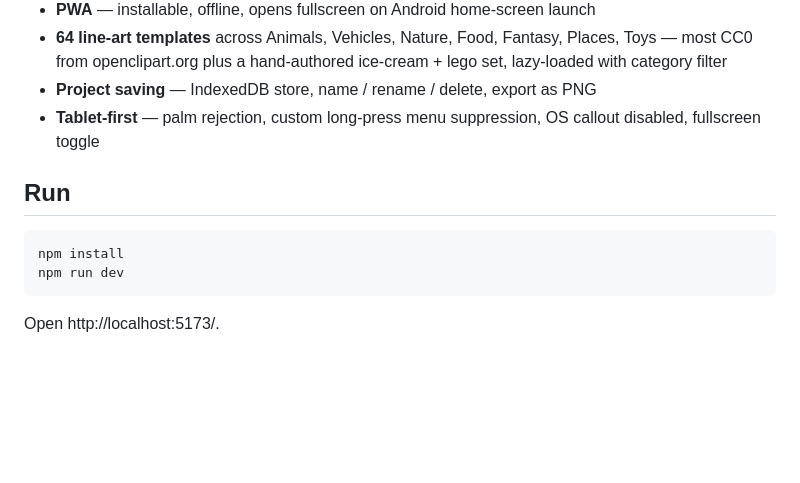
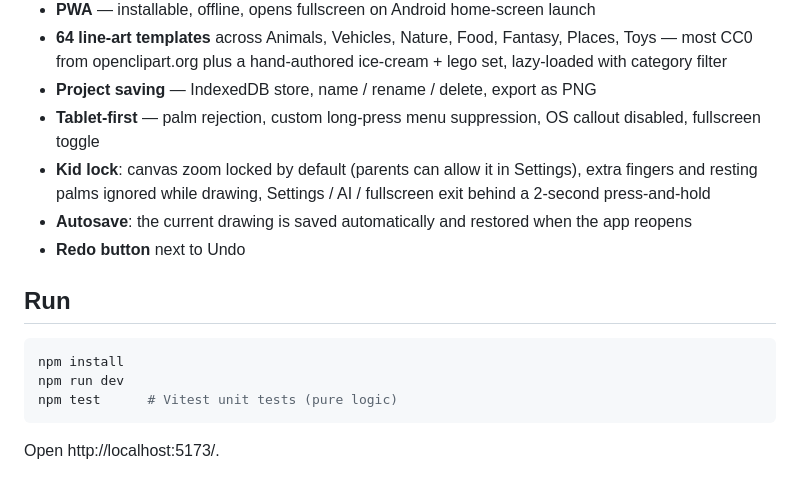
Before and after one commit to pflajsman/coloring-book, a Markdown page: README.md, the part around the change. GitHub-like rendering; blank space fills up the shorter version.

Commit message:
Document kid lock, autosave and Part A device checklist
Co-Authored-By: Claude Opus 5.5 <noreply@anthropic.com>

````diff
--- a/README.md
+++ b/README.md
@@ -17,12 +17,16 @@ Live: deployed via GitHub Actions to Azure Static Web Apps on every push to `mai
 - **64 line-art templates** across Animals, Vehicles, Nature, Food, Fantasy, Places, Toys — most CC0 from openclipart.org plus a hand-authored ice-cream + lego set, lazy-loaded with category filter
 - **Project saving** — IndexedDB store, name / rename / delete, export as PNG
 - **Tablet-first** — palm rejection, custom long-press menu suppression, OS callout disabled, fullscreen toggle
+- **Kid lock**: canvas zoom locked by default (parents can allow it in Settings), extra fingers and resting palms ignored while drawing, Settings / AI / fullscreen exit behind a 2-second press-and-hold
+- **Autosave**: the current drawing is saved automatically and restored when the app reopens
+- **Redo button** next to Undo
 
 ## Run
 
 ```bash
 npm install
 npm run dev
+npm test      # Vitest unit tests (pure logic)
 ```
 
 Open http://localhost:5173/.
````
Also changed, not shown: PROJECT.md (+19 -5 lines), docs/device-checklist-part-a.md (added, +19 -0 lines).
